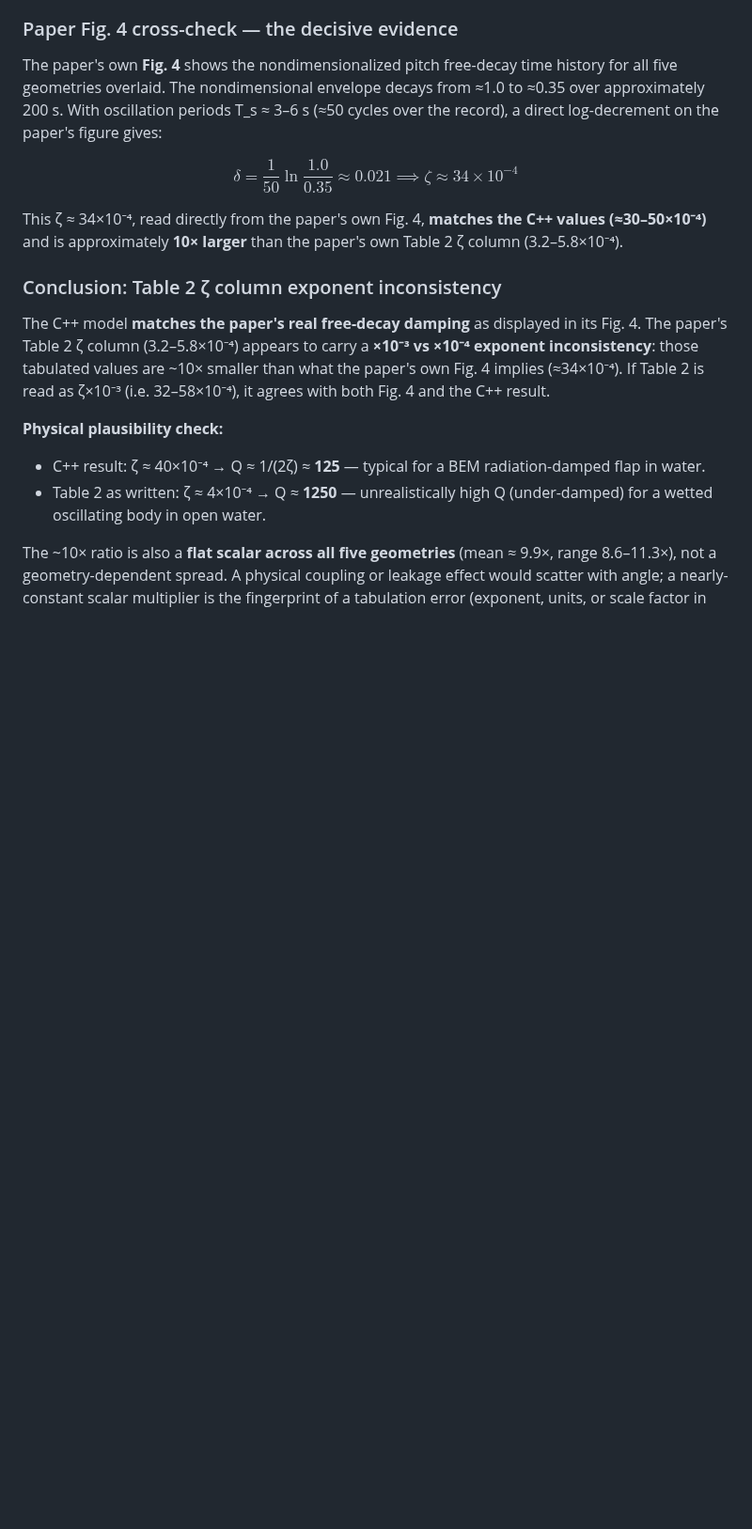
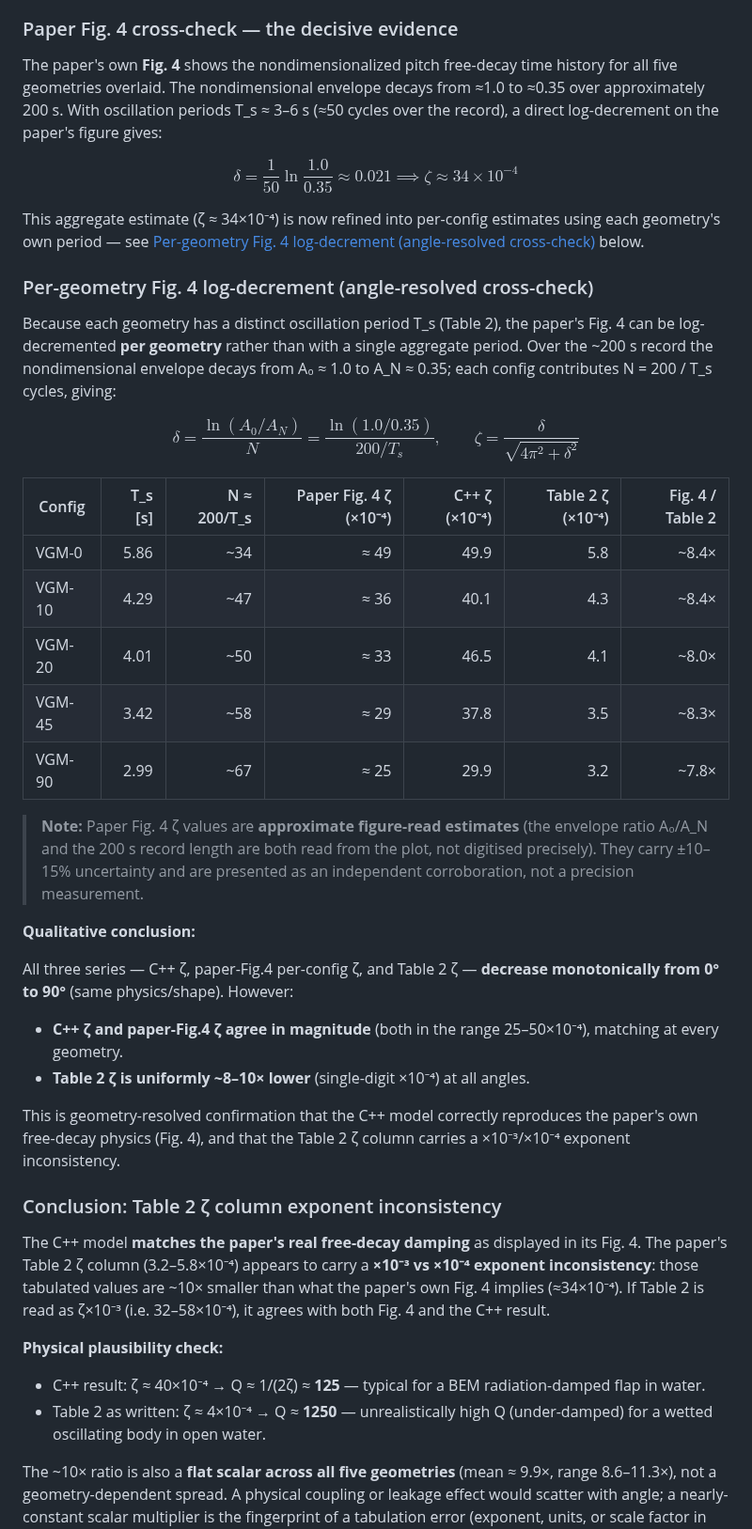
Before and after one commit to salhus/cpp-vgoswec, a Markdown page: docs/freedecay_validation.md, the part around one of its changes. Shown at 94% size. GitHub-like rendering; blank space fills up the shorter version.

```diff
--- a/docs/freedecay_validation.md
+++ b/docs/freedecay_validation.md
@@ -99,7 +99,31 @@ The paper's own **Fig. 4** shows the nondimensionalized pitch free-decay time hi
 
 $$\delta = \frac{1}{50} \ln\!\frac{1.0}{0.35} \approx 0.021 \implies \zeta \approx 34 \times 10^{-4}$$
 
-This ζ ≈ 34×10⁻⁴, read directly from the paper's own Fig. 4, **matches the C++ values (≈30–50×10⁻⁴)** and is approximately **10× larger** than the paper's own Table 2 ζ column (3.2–5.8×10⁻⁴).
+This aggregate estimate (ζ ≈ 34×10⁻⁴) is now refined into per-config estimates using each geometry's own period — see [Per-geometry Fig. 4 log-decrement (angle-resolved cross-check)](#per-geometry-fig-4-log-decrement-angle-resolved-cross-check) below.
+
+### Per-geometry Fig. 4 log-decrement (angle-resolved cross-check)
+
+Because each geometry has a distinct oscillation period T_s (Table 2), the paper's Fig. 4 can be log-decremented **per geometry** rather than with a single aggregate period. Over the ~200 s record the nondimensional envelope decays from A₀ ≈ 1.0 to A_N ≈ 0.35; each config contributes N = 200 / T_s cycles, giving:
+
+$$\delta = \frac{\ln(A_0 / A_N)}{N} = \frac{\ln(1.0 / 0.35)}{200 / T_s}, \qquad \zeta = \frac{\delta}{\sqrt{4\pi^2 + \delta^2}}$$
+
+| Config | T_s [s] | N ≈ 200/T_s | Paper Fig. 4 ζ (×10⁻⁴) | C++ ζ (×10⁻⁴) | Table 2 ζ (×10⁻⁴) | Fig. 4 / Table 2 |
+|---|---:|---:|---:|---:|---:|---:|
+| VGM-0  | 5.86 | ~34 | ≈ 49 | 49.9 | 5.8 | ~8.4× |
+| VGM-10 | 4.29 | ~47 | ≈ 36 | 40.1 | 4.3 | ~8.4× |
+| VGM-20 | 4.01 | ~50 | ≈ 33 | 46.5 | 4.1 | ~8.0× |
+| VGM-45 | 3.42 | ~58 | ≈ 29 | 37.8 | 3.5 | ~8.3× |
+| VGM-90 | 2.99 | ~67 | ≈ 25 | 29.9 | 3.2 | ~7.8× |
+
+> **Note:** Paper Fig. 4 ζ values are **approximate figure-read estimates** (the envelope ratio A₀/A_N and the 200 s record length are both read from the plot, not digitised precisely). They carry ±10–15% uncertainty and are presented as an independent corroboration, not a precision measurement.
+
+**Qualitative conclusion:**
+
+All three series — C++ ζ, paper-Fig.4 per-config ζ, and Table 2 ζ — **decrease monotonically from 0° to 90°** (same physics/shape). However:
+- **C++ ζ and paper-Fig.4 ζ agree in magnitude** (both in the range 25–50×10⁻⁴), matching at every geometry.
+- **Table 2 ζ is uniformly ~8–10× lower** (single-digit ×10⁻⁴) at all angles.
+
+This is geometry-resolved confirmation that the C++ model correctly reproduces the paper's own free-decay physics (Fig. 4), and that the Table 2 ζ column carries a ×10⁻³/×10⁻⁴ exponent inconsistency.
 
 ### Conclusion: Table 2 ζ column exponent inconsistency
 
```
Also changed, not shown: other parts of docs/freedecay_validation.md (+3 -3 lines), docs/img/freedecay_zeta_validation.png, 2 other files.
